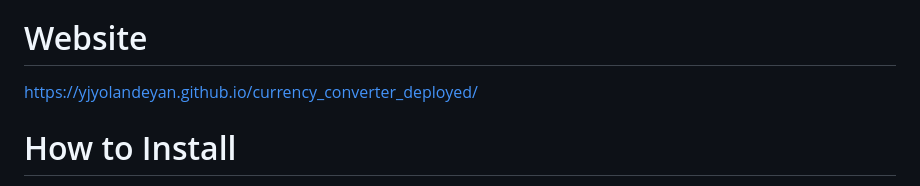
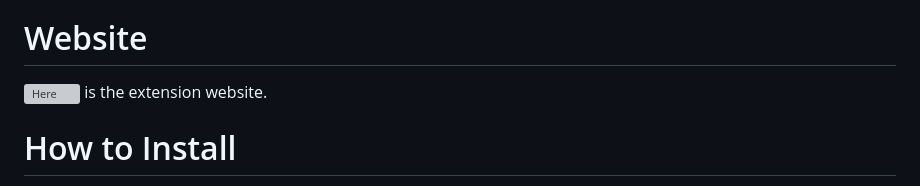
Before and after one commit to yjyolandeyan/currency_converter, a Markdown page: README.md, the part around the change printed below. Rendered like a GitHub page; grey boxes are pictures that could not be loaded.

```diff
--- a/README.md
+++ b/README.md
@@ -5,7 +5,7 @@ This provides a Chrome extension meant to fetch the most up-to-date conversion r
 Akanksha Tripathy, Ruth Tilahun, Tianyi Wu, Yola Yan
 
 # Website
-https://yjyolandeyan.github.io/currency_converter_deployed/
+![Here](https://yjyolandeyan.github.io/currency_converter_deployed/) is the extension website.
 
 # How to Install
 
```
Also changed, not shown: other parts of README.md (+1 -1 lines).
